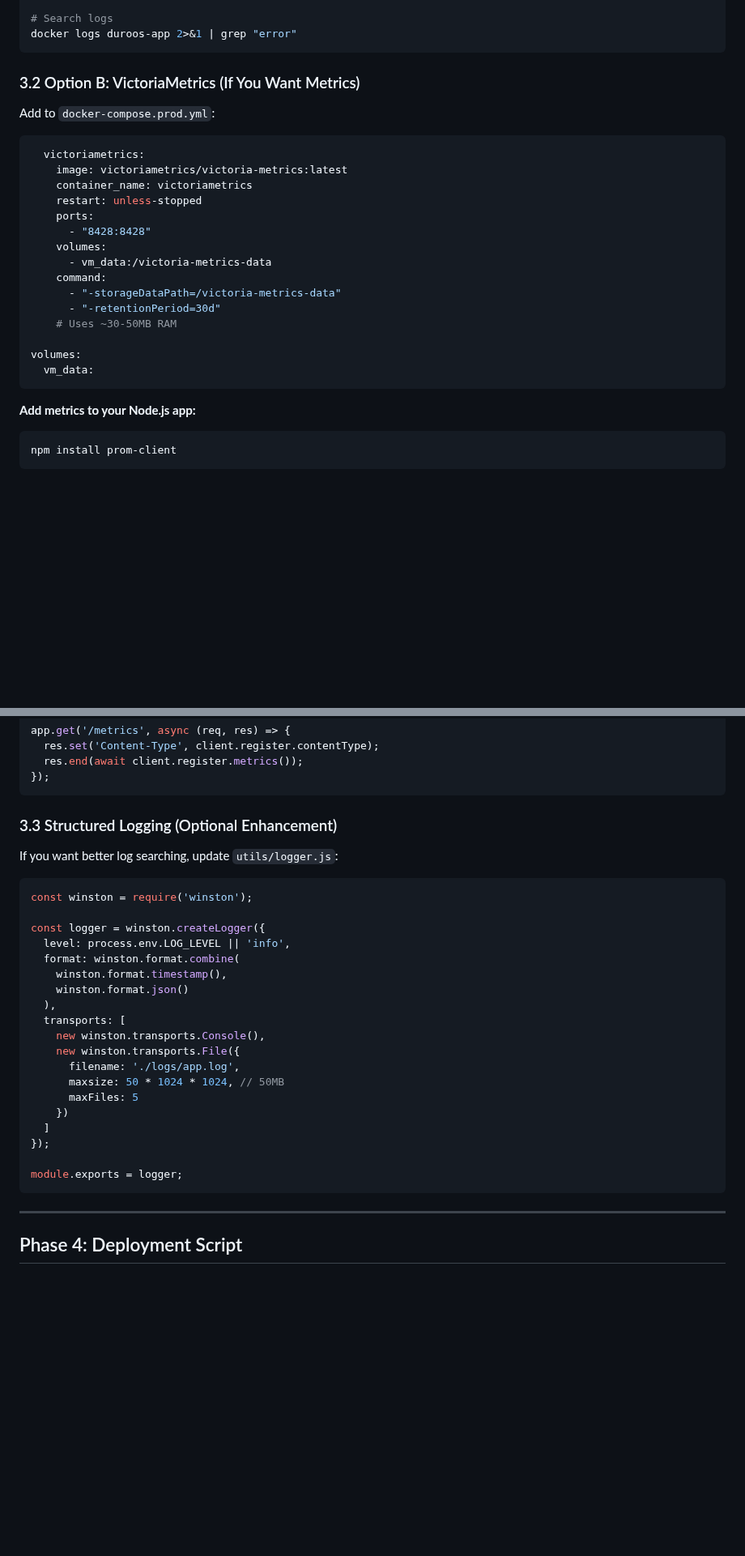
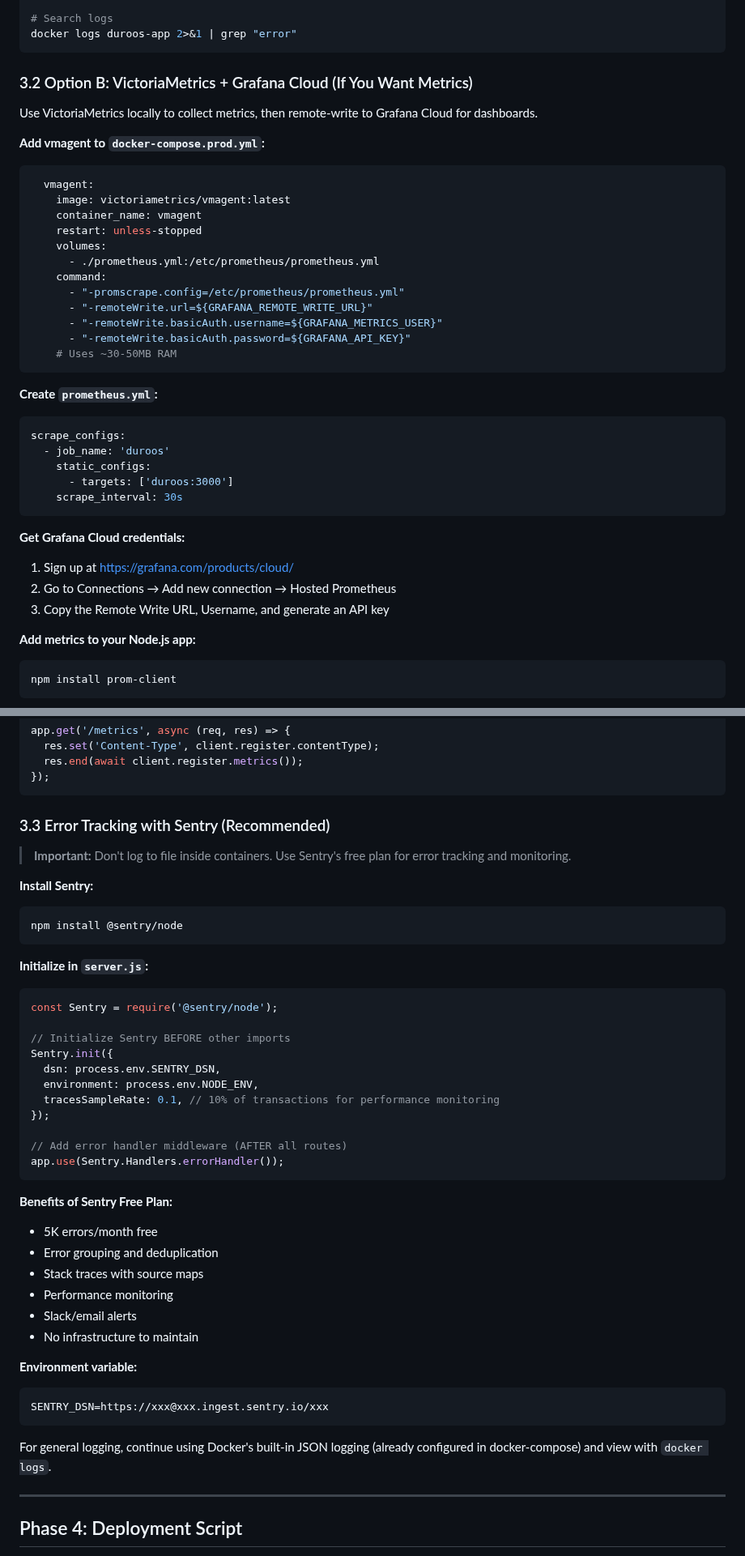
Before and after one commit to Mohamed-AH/wurud, a Markdown page: docs/migration-plan-render-to-oci.md, 2 parts joined by grey strips. Shown at 81% size. Drawn GitHub-style; blank space fills up the shorter version.

Commit message:
Update migration plan based on DevOps feedback
- Add ARM compatibility warning for npm packages
- Replace PM2 section with explanation of why NOT to use PM2 in Docker
- Remove file logging, recommend Sentry free plan for error tracking
- Replace self-hosted Grafana with Grafana Cloud free tier
- Update VictoriaMetrics config to remote-write to Grafana Cloud

https://claude.ai/code/session_01De3vDFHAUbJXKDhgsNA7du

````diff
--- a/docs/migration-plan-render-to-oci.md
+++ b/docs/migration-plan-render-to-oci.md
@@ -232,27 +232,40 @@ docker logs -f duroos-app
 docker logs duroos-app 2>&1 | grep "error"
 ```
 
-### 3.2 Option B: VictoriaMetrics (If You Want Metrics)
+### 3.2 Option B: VictoriaMetrics + Grafana Cloud (If You Want Metrics)
 
-Add to `docker-compose.prod.yml`:
+Use VictoriaMetrics locally to collect metrics, then remote-write to Grafana Cloud for dashboards.
+
+**Add vmagent to `docker-compose.prod.yml`:**
 
 ```yaml
-  victoriametrics:
-    image: victoriametrics/victoria-metrics:latest
-    container_name: victoriametrics
+  vmagent:
+    image: victoriametrics/vmagent:latest
+    container_name: vmagent
     restart: unless-stopped
-    ports:
-      - "8428:8428"
     volumes:
-      - vm_data:/victoria-metrics-data
+      - ./prometheus.yml:/etc/prometheus/prometheus.yml
     command:
-      - "-storageDataPath=/victoria-metrics-data"
-      - "-retentionPeriod=30d"
+      - "-promscrape.config=/etc/prometheus/prometheus.yml"
+      - "-remoteWrite.url=${GRAFANA_REMOTE_WRITE_URL}"
+      - "-remoteWrite.basicAuth.username=${GRAFANA_METRICS_USER}"
+      - "-remoteWrite.basicAuth.password=${GRAFANA_API_KEY}"
     # Uses ~30-50MB RAM
+```
 
-volumes:
-  vm_data:
+**Create `prometheus.yml`:**
+```yaml
+scrape_configs:
+  - job_name: 'duroos'
+    static_configs:
+      - targets: ['duroos:3000']
+    scrape_interval: 30s
 ```
+
+**Get Grafana Cloud credentials:**
+1. Sign up at https://grafana.com/products/cloud/
+2. Go to Connections → Add new connection → Hosted Prometheus
+3. Copy the Remote Write URL, Username, and generate an API key
 
 **Add metrics to your Node.js app:**
 
@@ -295,31 +308,44 @@ app.get('/metrics', async (req, res) => {
 });
 ```
 
-### 3.3 Structured Logging (Optional Enhancement)
+### 3.3 Error Tracking with Sentry (Recommended)
 
-If you want better log searching, update `utils/logger.js`:
+> **Important:** Don't log to file inside containers. Use Sentry's free plan for error tracking and monitoring.
 
+**Install Sentry:**
+```bash
+npm install @sentry/node
+```
+
+**Initialize in `server.js`:**
 ```javascript
-const winston = require('winston');
+const Sentry = require('@sentry/node');
 
-const logger = winston.createLogger({
-  level: process.env.LOG_LEVEL || 'info',
-  format: winston.format.combine(
-    winston.format.timestamp(),
-    winston.format.json()
-  ),
-  transports: [
-    new winston.transports.Console(),
-    new winston.transports.File({
-      filename: './logs/app.log',
-      maxsize: 50 * 1024 * 1024, // 50MB
-      maxFiles: 5
-    })
-  ]
+// Initialize Sentry BEFORE other imports
+Sentry.init({
+  dsn: process.env.SENTRY_DSN,
+  environment: process.env.NODE_ENV,
+  tracesSampleRate: 0.1, // 10% of transactions for performance monitoring
 });
 
-module.exports = logger;
+// Add error handler middleware (AFTER all routes)
+app.use(Sentry.Handlers.errorHandler());
 ```
+
+**Benefits of Sentry Free Plan:**
+- 5K errors/month free
+- Error grouping and deduplication
+- Stack traces with source maps
+- Performance monitoring
+- Slack/email alerts
+- No infrastructure to maintain
+
+**Environment variable:**
+```bash
+SENTRY_DSN=https://xxx@xxx.ingest.sentry.io/xxx
+```
+
+For general logging, continue using Docker's built-in JSON logging (already configured in docker-compose) and view with `docker logs`.
 
 ---
 
````
Also changed, not shown: other parts of docs/migration-plan-render-to-oci.md (+26 -26 lines).
